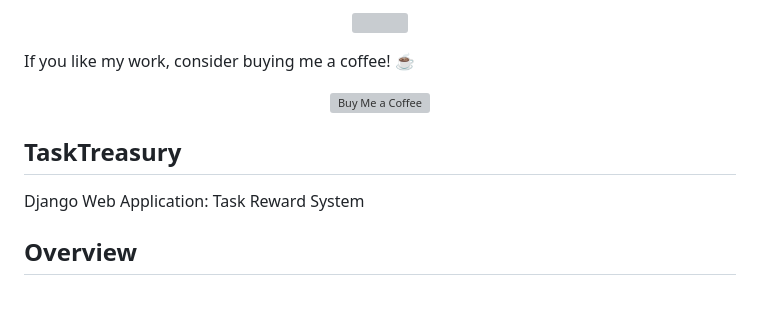
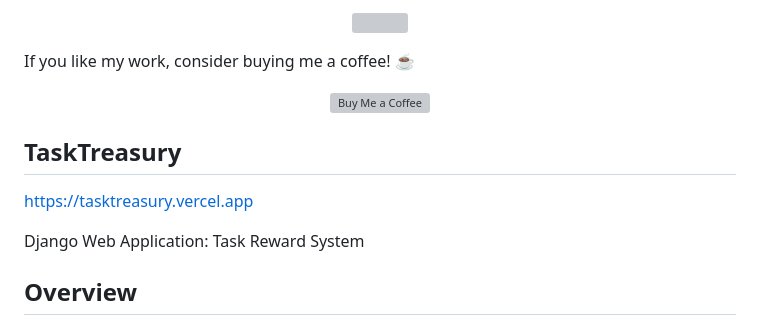
Before and after one commit to bogusdeck/TaskTreasury, a Markdown page: README.md, the part around the change printed below. GitHub-like rendering; blank space fills up the shorter version; grey boxes are pictures that could not be loaded.

```diff
--- a/README.md
+++ b/README.md
@@ -3,4 +3,7 @@
 </p>
+
+
+
 
 If you like my work, consider buying me a coffee! ☕️
 <div align="center">
@@ -11,6 +14,8 @@ If you like my work, consider buying me a coffee! ☕️
 
 
 ## TaskTreasury
+
+https://tasktreasury.vercel.app
 
 Django Web Application: Task Reward System
 
```
Also changed, not shown: other parts of README.md (+1 -1 lines).
